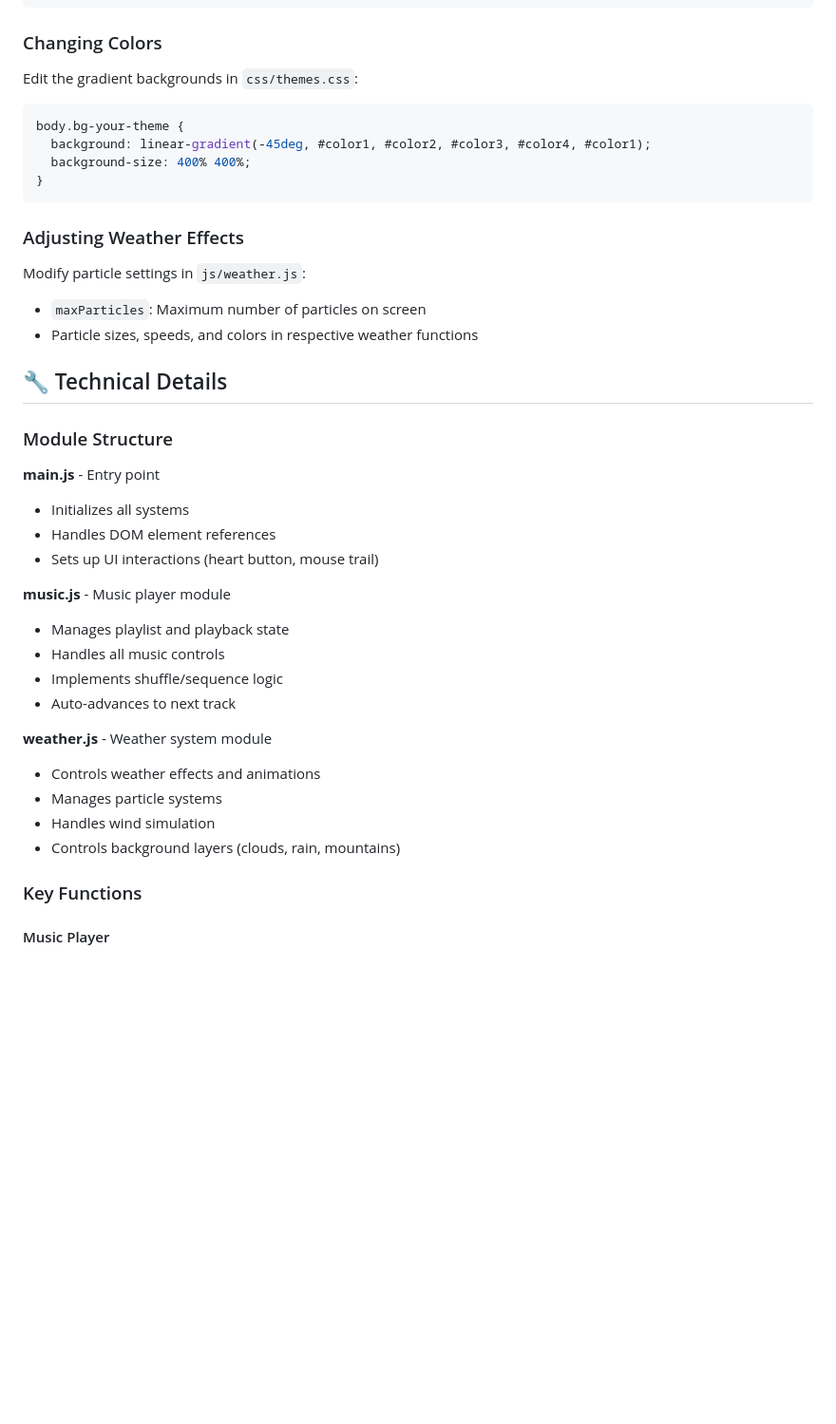
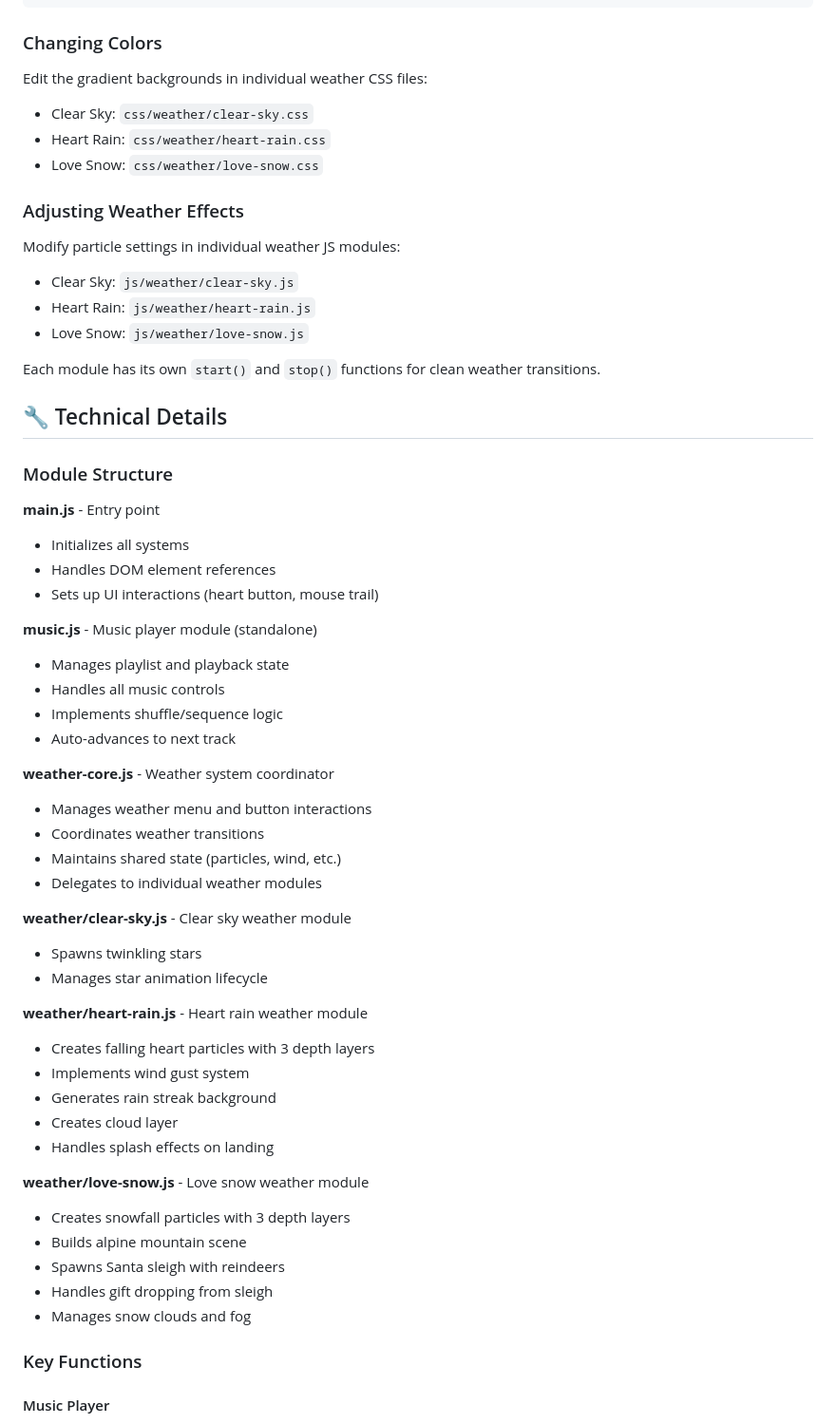
Before and after one commit to Xx3LordShadow3xX/portal_del_amor, a Markdown page: README.md, the part around the change printed below. Shown: that part at 95% size. Drawn GitHub-style; blank space fills up the shorter version.

````diff
--- a/README.md
+++ b/README.md
@@ -74,19 +83,18 @@ playlist: [
 ```
 
 ### Changing Colors
-Edit the gradient backgrounds in `css/themes.css`:
-
-```css
-body.bg-your-theme {
-  background: linear-gradient(-45deg, #color1, #color2, #color3, #color4, #color1);
-  background-size: 400% 400%;
-}
-```
+Edit the gradient backgrounds in individual weather CSS files:
+- Clear Sky: `css/weather/clear-sky.css`
+- Heart Rain: `css/weather/heart-rain.css`
+- Love Snow: `css/weather/love-snow.css`
 
 ### Adjusting Weather Effects
-Modify particle settings in `js/weather.js`:
-- `maxParticles`: Maximum number of particles on screen
-- Particle sizes, speeds, and colors in respective weather functions
+Modify particle settings in individual weather JS modules:
+- Clear Sky: `js/weather/clear-sky.js`
+- Heart Rain: `js/weather/heart-rain.js`
+- Love Snow: `js/weather/love-snow.js`
+
+Each module has its own `start()` and `stop()` functions for clean weather transitions.
 
 ## 🔧 Technical Details
 
@@ -97,17 +105,35 @@ Modify particle settings in `js/weather.js`:
 - Handles DOM element references
 - Sets up UI interactions (heart button, mouse trail)
 
-**music.js** - Music player module
+**music.js** - Music player module (standalone)
 - Manages playlist and playback state
 - Handles all music controls
 - Implements shuffle/sequence logic
 - Auto-advances to next track
 
-**weather.js** - Weather system module
-- Controls weather effects and animations
-- Manages particle systems
-- Handles wind simulation
-- Controls background layers (clouds, rain, mountains)
+**weather-core.js** - Weather system coordinator
+- Manages weather menu and button interactions
+- Coordinates weather transitions
+- Maintains shared state (particles, wind, etc.)
+- Delegates to individual weather modules
+
+**weather/clear-sky.js** - Clear sky weather module
+- Spawns twinkling stars
+- Manages star animation lifecycle
+
+**weather/heart-rain.js** - Heart rain weather module
+- Creates falling heart particles with 3 depth layers
+- Implements wind gust system
+- Generates rain streak background
+- Creates cloud layer
+- Handles splash effects on landing
+
+**weather/love-snow.js** - Love snow weather module
+- Creates snowfall particles with 3 depth layers
+- Builds alpine mountain scene
+- Spawns Santa sleigh with reindeers
+- Handles gift dropping from sleigh
+- Manages snow clouds and fog
 
 ### Key Functions
 
````
Also changed, not shown: other parts of README.md (+50 -19 lines).
